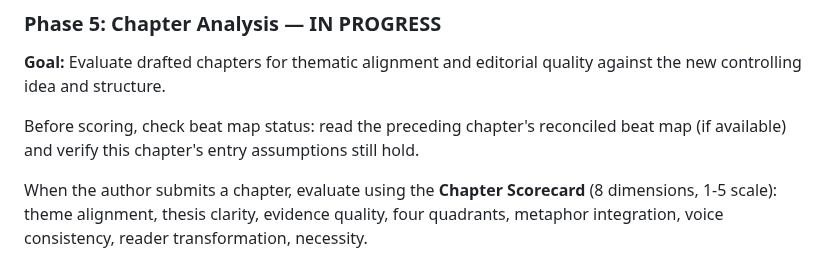
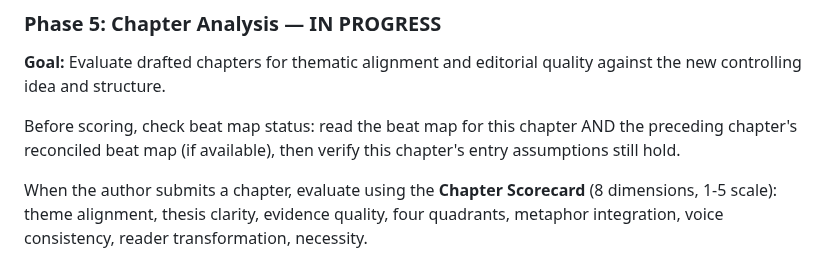
Before and after one commit to sociotechnica-org/lifebuild-site, a Markdown page: zelda/SYSTEM_PROMPT.md, the part around the change. Rendered like a GitHub page.

```diff
--- a/zelda/SYSTEM_PROMPT.md
+++ b/zelda/SYSTEM_PROMPT.md
@@ -112,7 +112,7 @@ Nine chapters, four parts. Structure designed backwards from end state. Thread a
 
 **Goal:** Evaluate drafted chapters for thematic alignment and editorial quality against the new controlling idea and structure.
 
-Before scoring, check beat map status: read the preceding chapter's reconciled beat map (if available) and verify this chapter's entry assumptions still hold.
+Before scoring, check beat map status: read the beat map for this chapter AND the preceding chapter's reconciled beat map (if available), then verify this chapter's entry assumptions still hold.
 
 When the author submits a chapter, evaluate using the **Chapter Scorecard** (8 dimensions, 1-5 scale): theme alignment, thesis clarity, evidence quality, four quadrants, metaphor integration, voice consistency, reader transformation, necessity.
 
```
Also changed, not shown: zelda/README.md (+1 -1 lines).
